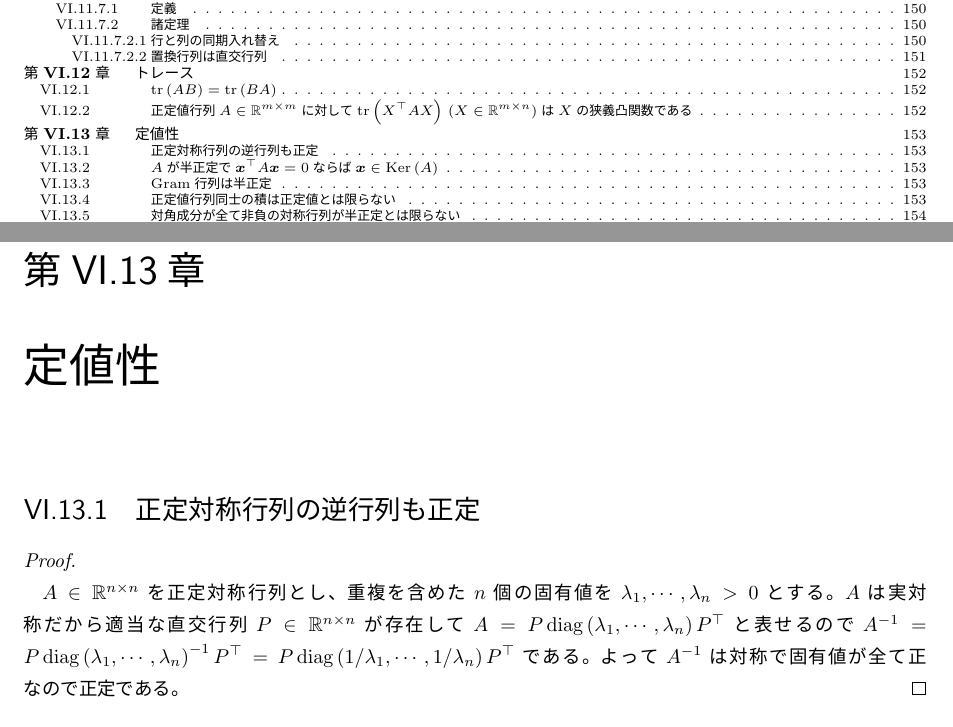
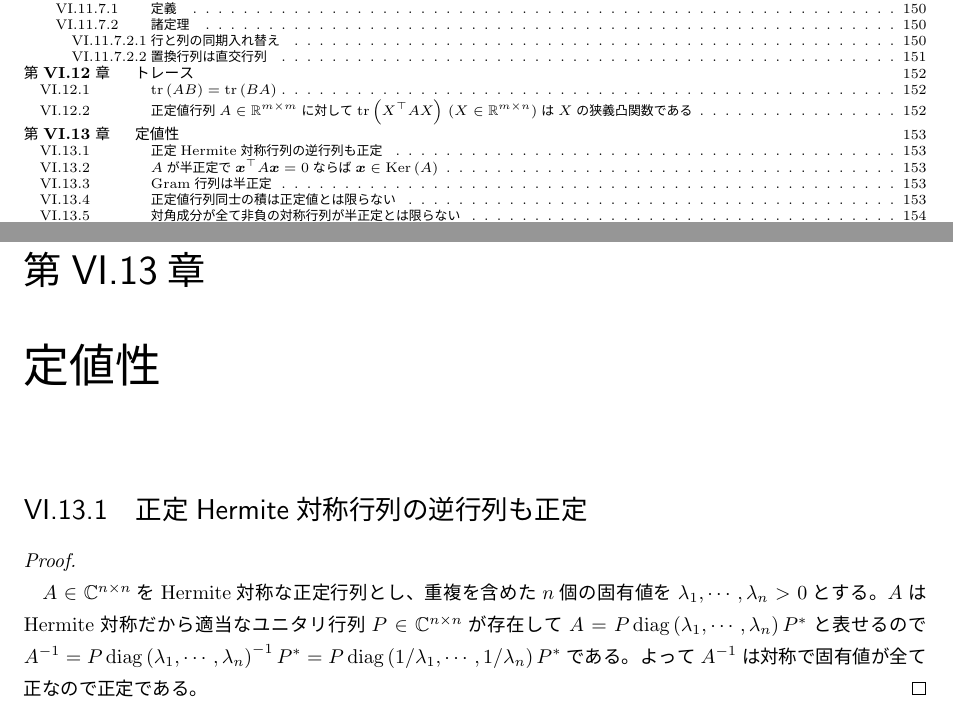
Before and after one commit to motchy869/Mathematics-Memorandum, a LaTeX book (数学備忘録.tex, which reads parts/linearAlgebra/linearAlgebra.tex): two parts of pages 6 and 154 of 257, joined at a grey line, cut so that both start at the same text. The pictures show the PDF file 数学備忘録.pdf that the author committed with the source.

Commit message:
Extended theorem VI.13.1 to complex number case.

```diff
--- a/parts/linearAlgebra/linearAlgebra.tex
+++ b/parts/linearAlgebra/linearAlgebra.tex
@@ -1546,12 +1546,12 @@
 				$A$は正定なので上式の$\Sigma$の中身は正であるから、上式は$\lambda=0,1$でない限り正である。
 			\end{proof}
 	\chapter{定値性}
-		\section{正定対称行列の逆行列も正定}
-			\begin{proof}
-				\quad\par
-				$A\in\realNumbers^{n\times n}$を正定対称行列とし、重複を含めた$n$個の固有値を$\lambda_1,\cdots,\lambda_n > 0$とする。
-				$A$は実対称だから適当な直交行列$P\in\realNumbers^{n\times n}$が存在して$A = P\diag{\lambda_1,\cdots,\lambda_n}P^\top$と表せるので
-				$A^{-1} = P\diag{\lambda_1,\cdots,\lambda_n}^{-1}P^\top = P\diag{1/\lambda_1,\cdots,1/\lambda_n}P^\top$である。
+		\section{正定Hermite対称行列の逆行列も正定}
+			\begin{proof}
+				\quad\par
+				$A\in\complexNumbers^{n\times n}$をHermite対称な正定行列とし、重複を含めた$n$個の固有値を$\lambda_1,\cdots,\lambda_n > 0$とする。
+				$A$はHermite対称だから適当なユニタリ行列$P\in\complexNumbers^{n\times n}$が存在して$A = P\diag{\lambda_1,\cdots,\lambda_n}P^*$と表せるので
+				$A^{-1} = P\diag{\lambda_1,\cdots,\lambda_n}^{-1}P^* = P\diag{1/\lambda_1,\cdots,1/\lambda_n}P^*$である。
 				よって$A^{-1}$は対称で固有値が全て正なので正定である。
 			\end{proof}
 		\section{$A$が半正定で$\bm{x}^\top A\bm{x}=0$ならば$\bm{x}\in\Ker{A}$}
```
Also changed, not shown: CHANGELOG.md, 数学備忘録.pdf.
